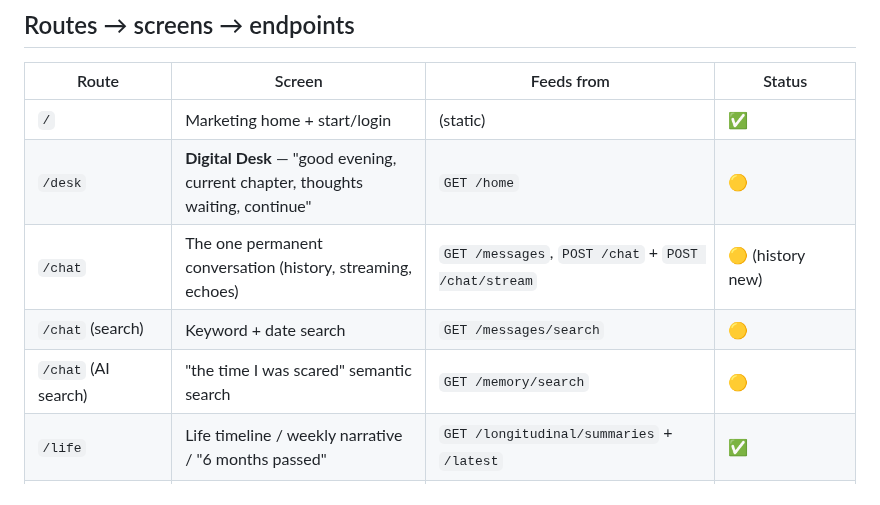
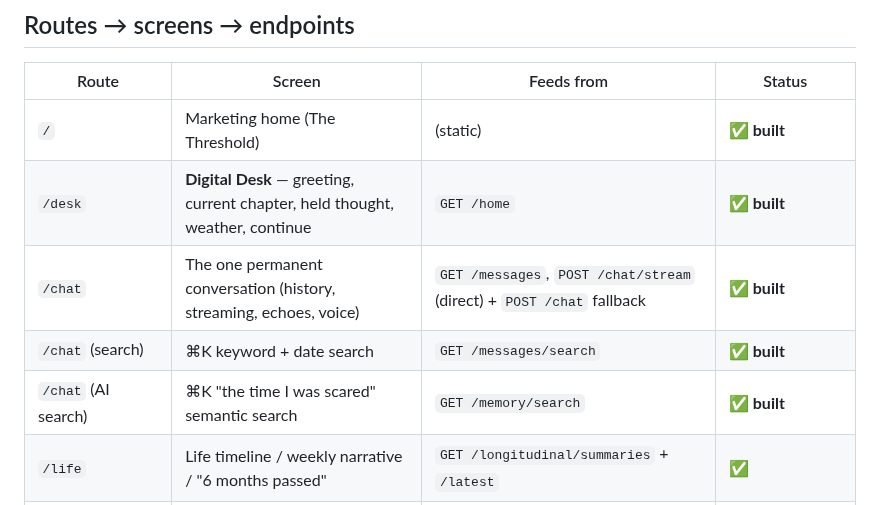
Before and after one commit to varunaditya27/nova-ai, a Markdown page: frontend/PRODUCT_SURFACE.md, the part around the change. GitHub-like rendering.

Commit message:
docs(frontend): mark Slice 1 spine as built; record streaming-direct as-built note
Co-Authored-By: Claude Opus 4.8 <noreply@anthropic.com>

```diff
--- a/frontend/PRODUCT_SURFACE.md
+++ b/frontend/PRODUCT_SURFACE.md
@@ -22,11 +22,11 @@ distinctive free type (Fraunces display + neutral sans body); keep audio (Kokoro
 
 | Route | Screen | Feeds from | Status |
 |---|---|---|---|
-| `/` | Marketing home + start/login | (static) | ✅ |
-| `/desk` | **Digital Desk** — "good evening, current chapter, thoughts waiting, continue" | `GET /home` | 🟡 |
-| `/chat` | The one permanent conversation (history, streaming, echoes) | `GET /messages`, `POST /chat` + `POST /chat/stream` | 🟡 (history new) |
-| `/chat` (search) | Keyword + date search | `GET /messages/search` | 🟡 |
-| `/chat` (AI search) | "the time I was scared" semantic search | `GET /memory/search` | 🟡 |
+| `/` | Marketing home (The Threshold) | (static) | ✅ **built** |
+| `/desk` | **Digital Desk** — greeting, current chapter, held thought, weather, continue | `GET /home` | ✅ **built** |
+| `/chat` | The one permanent conversation (history, streaming, echoes, voice) | `GET /messages`, `POST /chat/stream` (direct) + `POST /chat` fallback | ✅ **built** |
+| `/chat` (search) | ⌘K keyword + date search | `GET /messages/search` | ✅ **built** |
+| `/chat` (AI search) | ⌘K "the time I was scared" semantic search | `GET /memory/search` | ✅ **built** |
 | `/life` | Life timeline / weekly narrative / "6 months passed" | `GET /longitudinal/summaries` + `/latest` | ✅ |
 | `/life/calendar` | Memory heatmap (per-day activity/emotion) | `GET /calendar` | 🟡 |
 | `/life/museum` | "Firsts" — first conversation, first milestone… | `GET /museum` | 🟡 |
```
Also changed, not shown: 1 other file.
